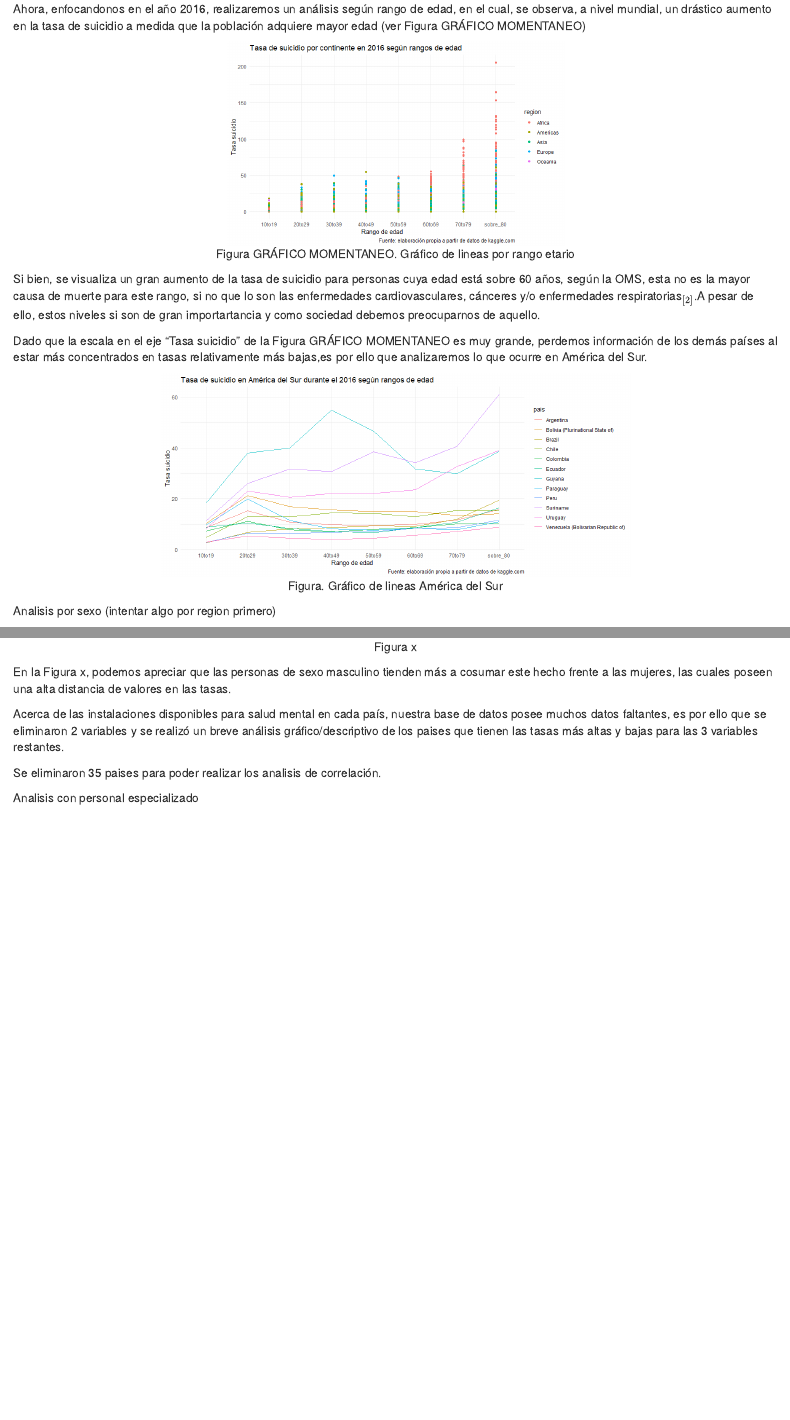
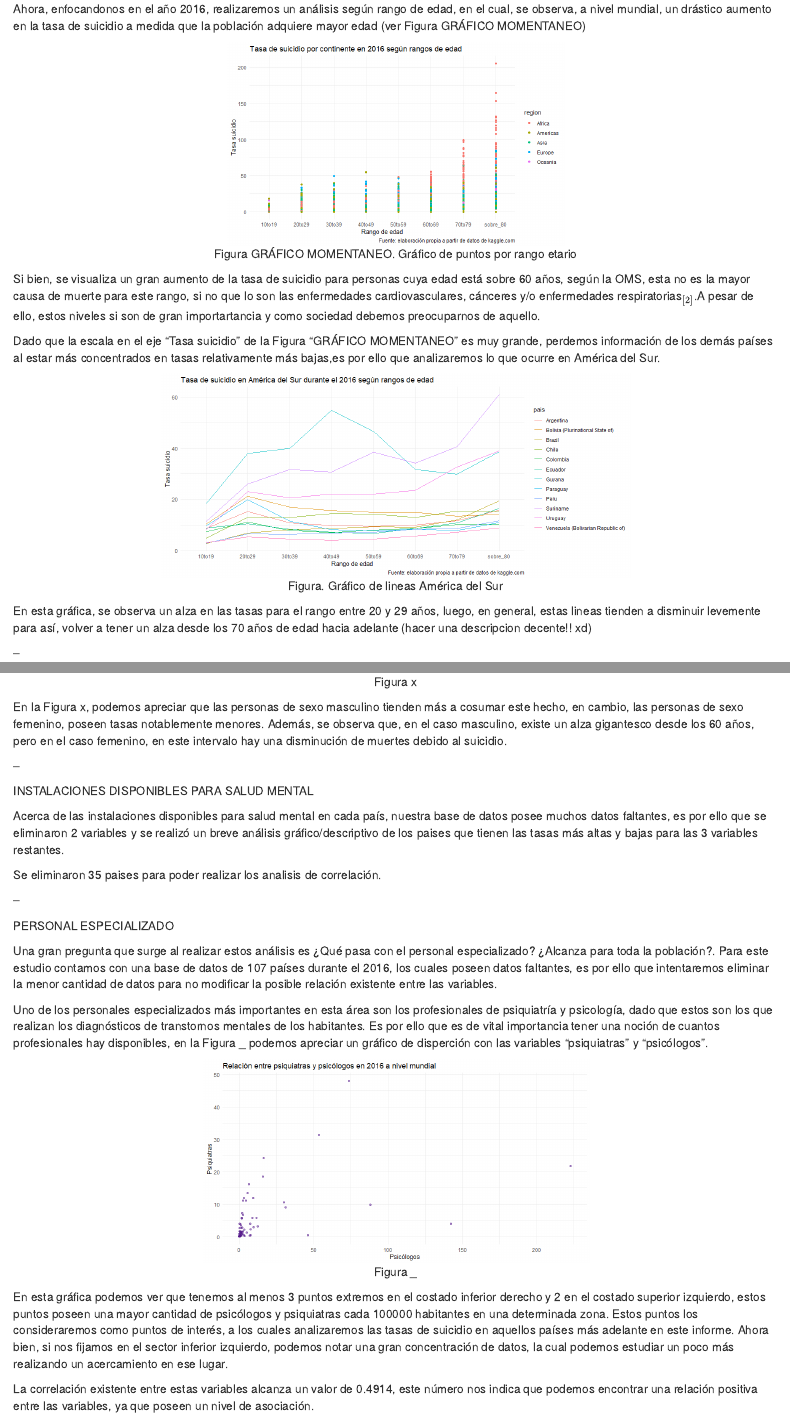
Before and after one commit to javimagaluna/Informe-Let, an R Markdown document (LET/Productos/INFORME.Rmd): the page in a window 1100 px wide, from 800 px down before the commit and from 880 px down after it, so that both start at the same text, and a second part further down, joined at a grey line. Rendered offline with R 4.5, knitr and Pandoc, with nearby package versions; drawn as R Markdown's standard HTML page in place of the format the file asks for.

Commit message:
entrega sección resultados

````diff
--- a/LET/Productos/INFORME.Rmd
+++ b/LET/Productos/INFORME.Rmd
@@ -37,7 +37,7 @@ CARTA DE NAVEGACIÓN EN PROCESO CREATIVO DE CREACIÓN
 
   Las tasas de suicidios utilizadas son expresadas como el número de suicidios cada 100000 habitantes de una determinada población. En el siguiente gráfico, mostraremos las diferentes tasas de suicidio a nivel mundial
 
-```{r, fig.align="center", fig.cap= "Figura 1", echo=FALSE}
+```{r, fig.align="center", fig.cap= "Figura 1"}
 
 # Intento de grafico de mapas en proceso
 
@@ -45,11 +45,11 @@ CARTA DE NAVEGACIÓN EN PROCESO CREATIVO DE CREACIÓN
 
   ANALIZAR FIG 1
 
-
+--
 
   Ahora, enfocandonos en el año 2016, realizaremos un análisis según rango de edad, en el cual, se observa, a nivel mundial, un drástico aumento en la tasa de suicidio a medida que la población adquiere mayor edad (ver Figura GRÁFICO MOMENTANEO)
 
-```{r, fig.align="center", fig.cap= "Figura GRÁFICO MOMENTANEO. Gráfico de lineas por rango etario ", echo=FALSE}
+```{r, fig.align="center", fig.cap= "Figura GRÁFICO MOMENTANEO. Gráfico de puntos por rango etario ", echo=FALSE}
 
 knitr::include_graphics(here::here("Figuras","rango_edad-continente_puntos.png"))
 
@@ -58,7 +58,7 @@ knitr::include_graphics(here::here("Figuras","rango_edad-continente_puntos.png")
 
   Si bien, se visualiza un gran aumento de la tasa de suicidio para personas cuya edad está sobre 60 años, según la OMS, esta no es la mayor causa de muerte para este rango, si no que lo son las enfermedades cardiovasculares, cánceres y/o enfermedades respiratorias$_{[2]}$.A pesar de ello, estos niveles si son de gran importartancia y como sociedad debemos preocuparnos de aquello.
 
-  Dado que la escala en el eje "Tasa suicidio" de la Figura GRÁFICO MOMENTANEO es muy grande, perdemos información de los demás países al estar más concentrados en tasas relativamente más bajas,es por ello que analizaremos lo que ocurre en América del Sur.
+  Dado que la escala en el eje "Tasa suicidio" de la Figura "GRÁFICO MOMENTANEO" es muy grande, perdemos información de los demás países al estar más concentrados en tasas relativamente más bajas,es por ello que analizaremos lo que ocurre en América del Sur.
 
 ```{r, fig.align="center", fig.cap= "Figura. Gráfico de lineas América del Sur", echo=FALSE}
 
@@ -66,6 +66,10 @@ knitr::include_graphics(here::here("Figuras","rango_edad_america_sur.png"))
 
 ```
 
+  En esta gráfica, se observa un alza en las tasas para el rango entre 20 y 29 años, luego, en general, estas lineas tienden a disminuir levemente para así, volver a tener un alza desde los 70 años de edad hacia adelante (hacer una descripcion decente!! xd)
+
+
+--
 
   Analisis por sexo (intentar algo por region primero)
 
@@ -77,10 +81,12 @@ knitr::include_graphics(here::here("Figuras","Chile_edad_sexo.png"))
 
 ```
 
-  En la Figura x, podemos apreciar que las personas de sexo masculino tienden más a cosumar este hecho frente a las mujeres, las cuales poseen una alta distancia de valores en las tasas.
+  En la Figura x, podemos apreciar que las personas de sexo masculino tienden más a cosumar este hecho, en cambio, las personas de sexo femenino, poseen tasas notablemente menores. Además, se observa que, en el caso masculino, existe un alza gigantesco desde los 60 años, pero en el caso femenino, en este intervalo hay una disminución de muertes debido al suicidio.
 
 
+--
 
+INSTALACIONES DISPONIBLES PARA SALUD MENTAL
 
   Acerca de las instalaciones disponibles para salud mental en cada país, nuestra base de datos posee muchos datos faltantes, es por ello que se eliminaron 2 variables y se realizó un breve análisis gráfico/descriptivo de los paises que tienen las tasas más altas y bajas para las 3 variables restantes.
 
@@ -92,12 +98,27 @@ knitr::include_graphics(here::here("Figuras","Chile_edad_sexo.png"))
 
   Se eliminaron 35 paises para poder realizar los analisis de correlación.
 
+--
 
+PERSONAL ESPECIALIZADO
 
-  Analisis con personal especializado
+  Una gran pregunta que surge al realizar estos análisis es ¿Qué pasa con el personal especializado? ¿Alcanza para toda la población?. Para este estudio contamos con una base de datos de 107 países durante el 2016, los cuales poseen datos faltantes, es por ello que intentaremos eliminar la menor cantidad de datos para no modificar la posible relación existente entre las variables.
 
-```{r, fig.align="center"}
+  Uno de los personales especializados más importantes en esta área son los profesionales de psiquiatría y psicología, dado que estos son los que realizan los diagnósticos de transtornos mentales de los habitantes. Es por ello que es de vital importancia tener una noción de cuantos profesionales hay disponibles, en la Figura _ podemos apreciar un gráfico de disperción con las variables "psiquiatras" y "psicólogos".
 
+```{r, fig.align="center", fig.cap= "Figura _", echo=FALSE}
+
+knitr::include_graphics(here::here("Figuras","puntos-psiqui_psicol.png"))
+
+```
+
+  En esta gráfica podemos ver que tenemos al menos 3 puntos extremos en el costado inferior derecho y 2 en el costado superior izquierdo, estos puntos poseen una mayor cantidad de psicólogos y psiquiatras cada 100000 habitantes en una determinada zona. Estos puntos los consideraremos como puntos de interés, a los cuales analizaremos las tasas de suicidio en aquellos países más adelante en este informe.
+  Ahora bien, si nos fijamos en el sector inferior izquierdo, podemos notar una gran concentración de datos, la cual podemos estudiar un poco más realizando un acercamiento en ese lugar.
+
+```{r, fig.align="center", fig.cap= "Figura _", echo=FALSE}
 
 
 ```
+
+
+  La correlación existente entre estas variables alcanza un valor de `r 0.4914`, este número nos indica que podemos encontrar una relación positiva entre las variables, ya que poseen un nivel de asociación.
````
Also changed, not shown: LET/Codigo/analizando_datos_faltantes.R (+6 -0 lines), LET/Codigo/explorando_figuras.R (+3 -5 lines), LET/Codigo/instalaciones-explorando_figuras.R (+0 -1 lines), LET/Codigo/personal-explorando_figuras.R (+16 -0 lines), LET/Figuras/puntos-psiqui_psicol.png (added), LET/Productos/INFORME.html.
